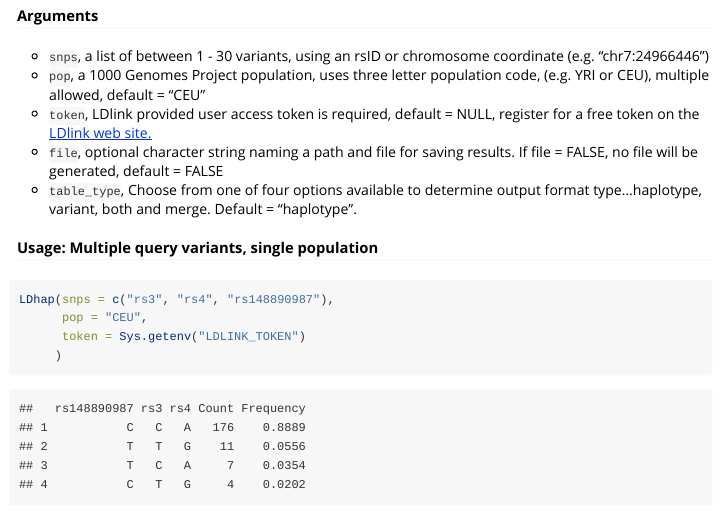
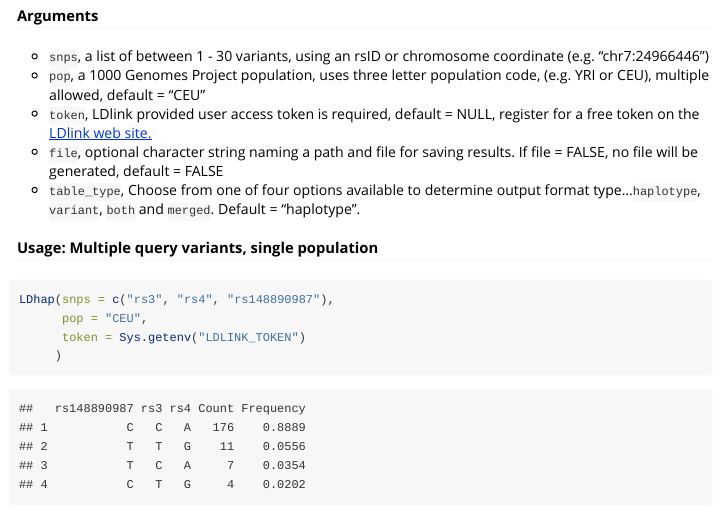
Before and after one commit to CBIIT/LDlinkR, an R Markdown document (vignettes/LDlinkR.Rmd): the page in a window 1100 px wide, from 5110 px down. Rendered offline with R 4.5, knitr and Pandoc, with nearby package versions.

Commit message:
Correct minor typos

```diff
--- a/vignettes/LDlinkR.Rmd
+++ b/vignettes/LDlinkR.Rmd
@@ -252,7 +252,7 @@ Calculates population specific haplotype frequencies of all haplotypes observed
 -   `pop`, a 1000 Genomes Project population, uses three letter population code, (e.g. YRI or CEU), multiple allowed, default = "CEU"
 -   `token`, LDlink provided user access token is required, default = NULL, register for a free token on the [LDlink web site.](https://ldlink.nci.nih.gov/?tab=apiaccess)
 -   `file`, optional character string naming a path and file for saving results. If file = FALSE, no file will be generated, default = FALSE
--    `table_type`, Choose from one of four options available to determine output format type...haplotype, variant, both and merge. Default = "haplotype".
+-    `table_type`, Choose from one of four options available to determine output format type...`haplotype`, `variant`, `both` and `merged`. Default = "haplotype".
 
 #### Usage: Multiple query variants, single population
 
```
Also changed, not shown: R/LDhap.R (+1 -1 lines), 1 other file.
